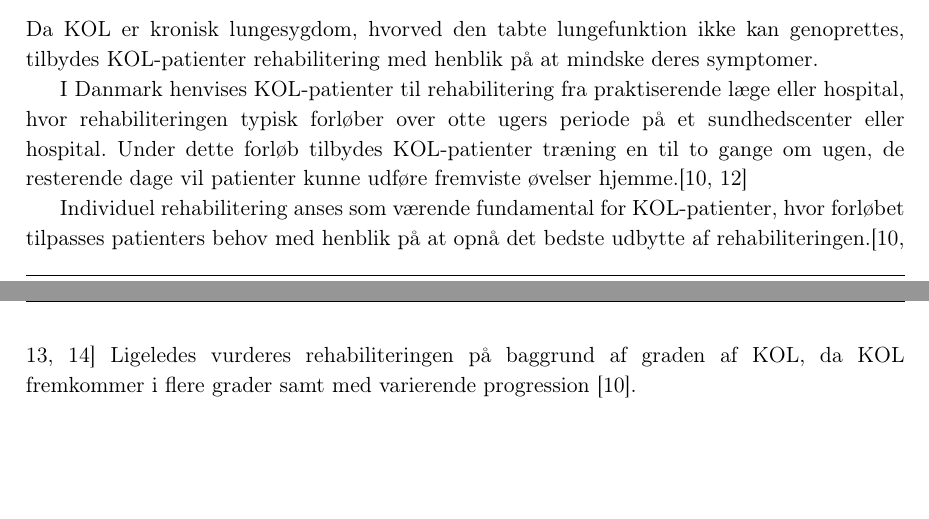
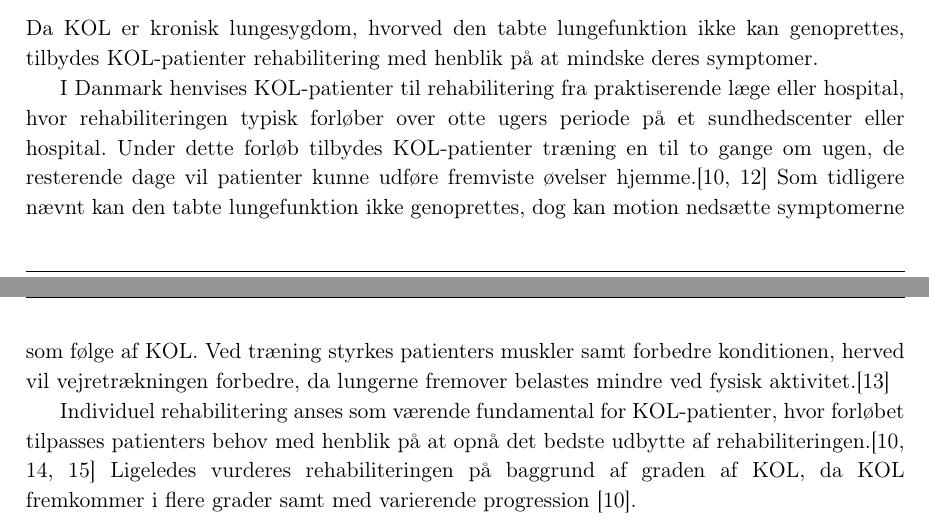
Before and after one commit to mariakroustrup/ST6, a LaTeX book (main.tex, which reads rapportAfsnit/cProblemanalyse/rehabilitering.tex): two parts of pages 13 and 14 of 19 before the commit and two parts of pages 13 and 14 of 20 after it, joined at a grey line, cut so that both start at the same text, the shorter picture padded with empty space. Compiled offline with pdfLaTeX; a LaTeX package or settings file that is missing is left out.

Commit message:
Bygger lige lidt main og noget

```diff
--- a/rapportAfsnit/cProblemanalyse/rehabilitering.tex
+++ b/rapportAfsnit/cProblemanalyse/rehabilitering.tex
@@ -1,7 +1,7 @@
 \section{Rehabilitering af KOL-patienter}
 Da KOL er kronisk lungesygdom, hvorved den tabte lungefunktion ikke kan genoprettes, tilbydes KOL-patienter rehabilitering med henblik på at mindske deres symptomer.
 
-I Danmark henvises KOL-patienter til rehabilitering fra praktiserende læge eller hospital, hvor rehabiliteringen typisk forløber over otte ugers periode på et sundhedscenter eller hospital. Under dette forløb tilbydes KOL-patienter træning en til to gange om ugen, de resterende dage vil patienter kunne udføre fremviste øvelser hjemme.\cite{McCarthy2015,Frausing2011b}
+I Danmark henvises KOL-patienter til rehabilitering fra praktiserende læge eller hospital, hvor rehabiliteringen typisk forløber over otte ugers periode på et sundhedscenter eller hospital. Under dette forløb tilbydes KOL-patienter træning en til to gange om ugen, de resterende dage vil patienter kunne udføre fremviste øvelser hjemme.\cite{McCarthy2015,Frausing2011b} Som tidligere nævnt kan den tabte lungefunktion ikke genoprettes, dog kan motion nedsætte symptomerne som følge af KOL. Ved træning styrkes patienters muskler samt forbedre konditionen, herved vil vejretrækningen forbedre, da lungerne fremover belastes mindre ved fysisk aktivitet.\cite{Lungeforeningen2016}
 
 Individuel rehabilitering anses som værende fundamental for KOL-patienter, hvor forløbet tilpasses patienters behov med henblik på at opnå det bedste udbytte af rehabiliteringen.\cite{McCarthy2015,Habraken2011,Sundhedsstyrelsen2015} Ligeledes vurderes rehabiliteringen på baggrund af graden af KOL, da KOL fremkommer i flere grader samt med varierende progression \cite{McCarthy2015}.
 
```
Also changed, not shown: main.pdf, 3 other files.
